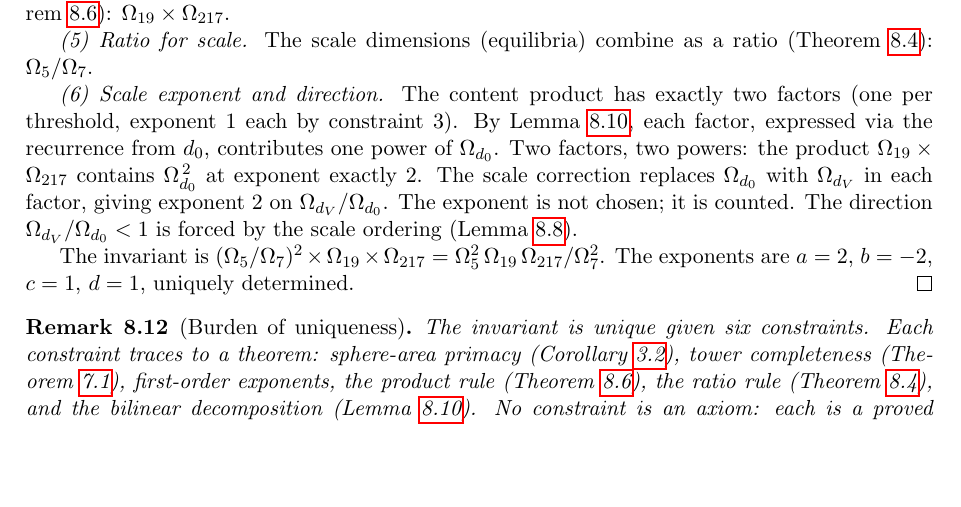
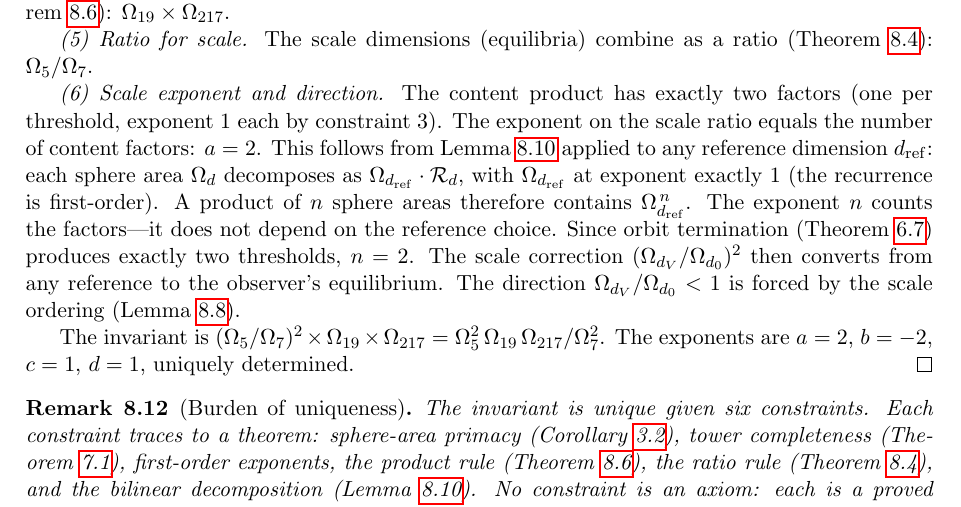
Before and after one commit to dickie81/r-infinite, a LaTeX paper (src/cascade-series-part0.tex): part of page 8 of 11, cut so that both start at the same text, the shorter picture padded with empty space. Compiled offline with pdfLaTeX.

Commit message:
Unify cascade invariant formula across the series
Part 0 (Theorem 8.8) derives the cascade invariant as
I = (9/pi^2) * Omega_19 * Omega_217 = 1.0990 * 10^{-120}
with a six-constraint uniqueness proof. Parts II, III, IVa,
and V were using an earlier heuristic formula
(198/217) * Omega_19 * Omega_217 = 1.0996 * 10^{-120},
where 198/217 is a layer-counting fraction that appears nowhere
in Part 0's derivation. The two expressions differ by 0.06%.

This commit:
1. Replaces all 8 occurrences of 198/217 and 1.0996 in Parts
   II, III, IVa, V with Part 0's rigorously derived 9/pi^2
   and 1.0990. The formula now reads identically across all
   papers in the series.

2. Tightens Constraint 6 of Theorem 8.8's proof (Part 0) to
   make explicit that the scale exponent a=2 is forced by
   COUNTING content factors, not by a reference choice. The
   exponent equals the number of thresholds (2, from orbit
   termination), each contributing one power of the reference
   through the first-order telescoping (Lemma 8.8). The
   exponent is the same for any reference dimension; the
   reference choice is irrelevant.

https://claude.ai/code/session_01VzgQz5FL4j17U3qu2xD24m

```diff
--- a/src/cascade-series-part0.tex
+++ b/src/cascade-series-part0.tex
@@ -697,15 +697,21 @@ $\Omega_{19}\times\Omega_{217}$.
 ratio (Theorem~\ref{thm:cs}): $\Omega_5/\Omega_7$.
 
 \emph{(6)~Scale exponent and direction.} The content product has exactly
-two factors (one per threshold, exponent~1 each by constraint~3). By
-Lemma~\ref{lem:bilinear}, each factor, expressed via the recurrence from
-$d_0$, contributes one power of $\Omega_{d_0}$. Two factors, two powers:
-the product $\Omega_{19}\times\Omega_{217}$ contains
-$\Omega_{d_0}^{\,2}$ at exponent exactly~2. The scale correction replaces
-$\Omega_{d_0}$ with $\Omega_{d_V}$ in each factor, giving exponent~2 on
-$\Omega_{d_V}/\Omega_{d_0}$. The exponent is not chosen; it is counted.
-The direction $\Omega_{d_V}/\Omega_{d_0} < 1$ is forced by the scale
-ordering (Lemma~\ref{lem:ordering}).
+two factors (one per threshold, exponent~1 each by constraint~3).
+The exponent on the scale ratio equals the number of content factors:
+$a = 2$.  This follows from Lemma~\ref{lem:bilinear} applied to any
+reference dimension $d_{\mathrm{ref}}$: each sphere area $\Omega_d$
+decomposes as $\Omega_{d_{\mathrm{ref}}}\cdot\mathcal{R}_d$, with
+$\Omega_{d_{\mathrm{ref}}}$ at exponent exactly~1 (the recurrence is
+first-order). A product of $n$ sphere areas therefore contains
+$\Omega_{d_{\mathrm{ref}}}^{\,n}$. The exponent $n$ counts the
+factors---it does not depend on the reference choice. Since orbit
+termination (Theorem~\ref{thm:terminate}) produces exactly two thresholds,
+$n = 2$.  The scale correction
+$(\Omega_{d_V}/\Omega_{d_0})^2$ then converts from any reference to the
+observer's equilibrium. The direction
+$\Omega_{d_V}/\Omega_{d_0} < 1$ is forced by the scale ordering
+(Lemma~\ref{lem:ordering}).
 
 The invariant is $(\Omega_5/\Omega_7)^2\times\Omega_{19}\times\Omega_{217}
 = \Omega_5^2\,\Omega_{19}\,\Omega_{217}/\Omega_7^2$. The exponents are
```
Also changed, not shown: src/cascade-series-part2.tex (+2 -2 lines), src/cascade-series-part3.tex (+2 -2 lines), src/cascade-series-part4a.tex (+1 -1 lines), src/cascade-series-part5.tex (+3 -3 lines).
